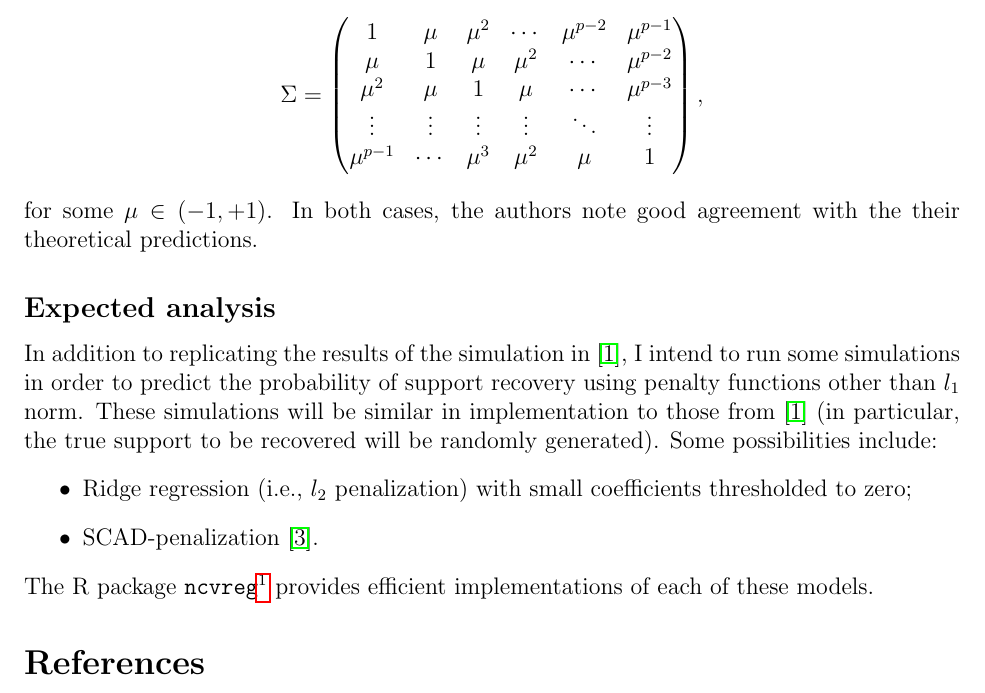
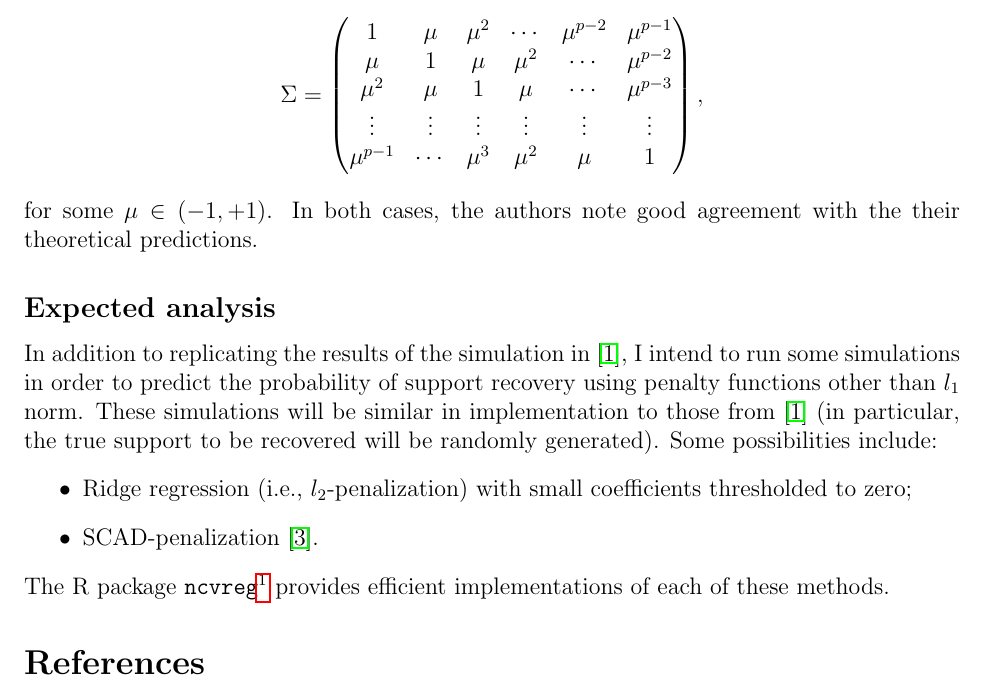
Before and after one commit to bnoland/ece509, a LaTeX document (project_proposal/project_proposal.tex): part of page 3 of 4, cut so that both start at the same text. Compiled offline with pdfLaTeX.

Commit message:
Preparing proposal for submission

```diff
--- a/project_proposal/project_proposal.tex
+++ b/project_proposal/project_proposal.tex
@@ -163,7 +163,7 @@ where $\Sigma$ is a $p \times p$ Toeplitz matrix of the form
     1 & \mu & \mu^2 & \cdots & \mu^{p-2} & \mu^{p-1} \\
     \mu & 1 & \mu & \mu^2 & \cdots & \mu^{p-2} \\
     \mu^2 & \mu & 1 & \mu & \cdots & \mu^{p-3} \\
-    \vdots & \vdots & \vdots & \vdots & \ddots & \vdots \\
+    \vdots & \vdots & \vdots & \vdots & \vdots & \vdots \\
     \mu^{p-1} & \cdots & \mu^3 & \mu^2 & \mu & 1
   \end{pmatrix},
 \end{equation*}
@@ -180,13 +180,13 @@ implementation to those from \cite{wainwright06} (in particular, the
 true support to be recovered will be randomly generated). Some
 possibilities include:
 \begin{itemize}
-\item Ridge regression (i.e., $l_2$ penalization) with small
+\item Ridge regression (i.e., $l_2$-penalization) with small
   coefficients thresholded to zero;
 \item SCAD-penalization \cite{fan01}.
 \end{itemize}
 The R package
 \texttt{ncvreg}\footnote{\url{https://cran.r-project.org/web/packages/ncvreg/index.html}}
-provides efficient implementations of each of these models.
+provides efficient implementations of each of these methods.
 
 \begin{thebibliography}{9}
 \bibitem{wainwright06}
```
Also changed, not shown: project_proposal/project_proposal.pdf, 1 other file.
